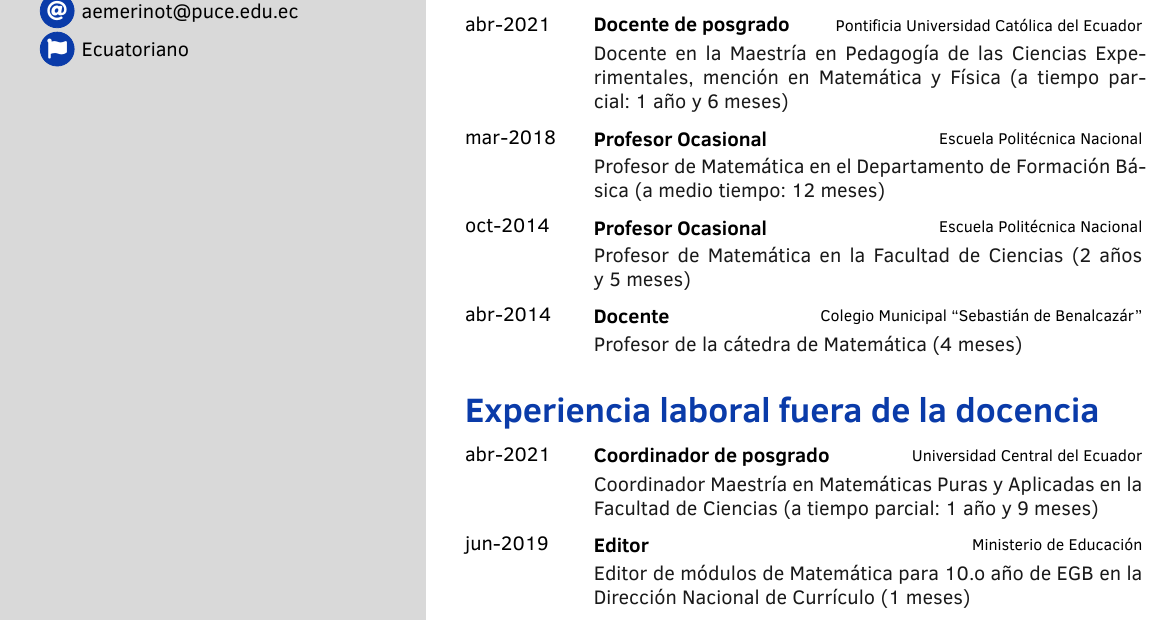
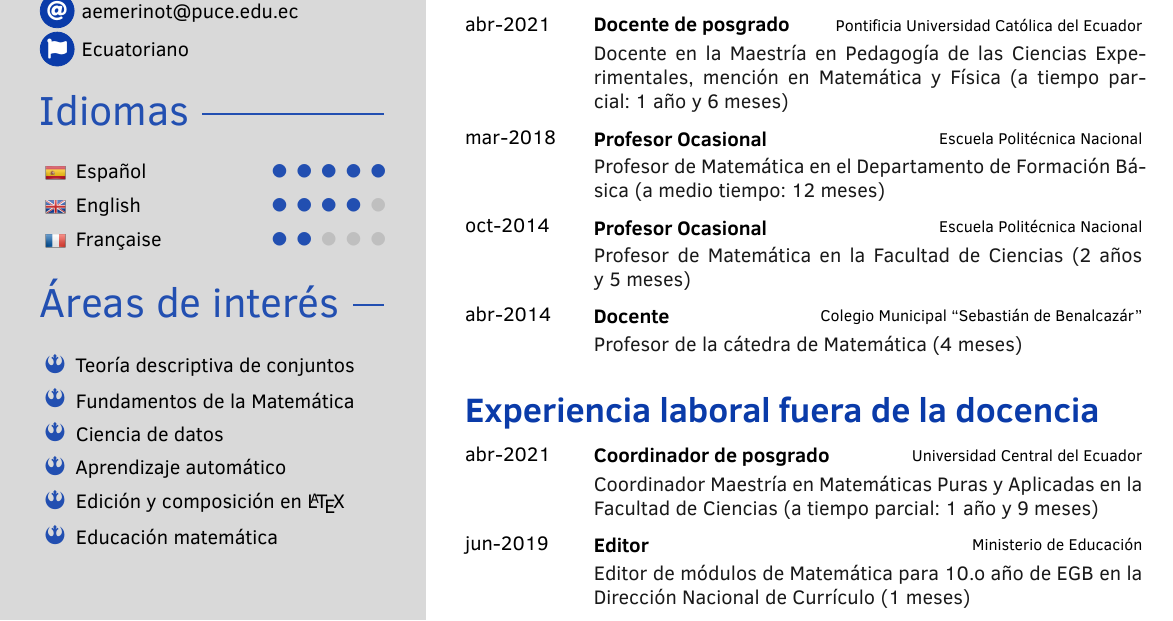
Before and after one commit to andres-merino/Hoja-de-Vida-Andres-Merino, a LaTeX CV (CV-AndresMerino-es.tex): part of page 1 of 7, cut so that both start at the same text. Compiled offline with XeLaTeX.

Commit message:
Updates from Overleaf

```diff
--- a/CV-AndresMerino-es.tex
+++ b/CV-AndresMerino-es.tex
@@ -38,5 +38,4 @@
 \cvcustomdata{\faFlag}{Ecuatoriano}
 
 % -- Primera página
-% \addtofrontsidebar{
-% 	\graphicspath{{pics/flags/}}
+\addtofrontsidebar{
@@ -59 +59,9 @@
 
+	\profilesection{Áreas de interés}
+        \skill{\faRebel}{Teoría descriptiva de conjuntos}
+        \skill{\faRebel}{Fundamentos de la Matemática}
+        \skill{\faRebel}{Ciencia de datos}
+        \skill{\faRebel}{Aprendizaje automático}
+        \skill{\faRebel}{Edición y composición en \LaTeX}
+        \skill{\faRebel}{Educación matemática}
+}
```
Also changed, not shown: CV-AndresMerino-es.tex (37 more changed lines).
